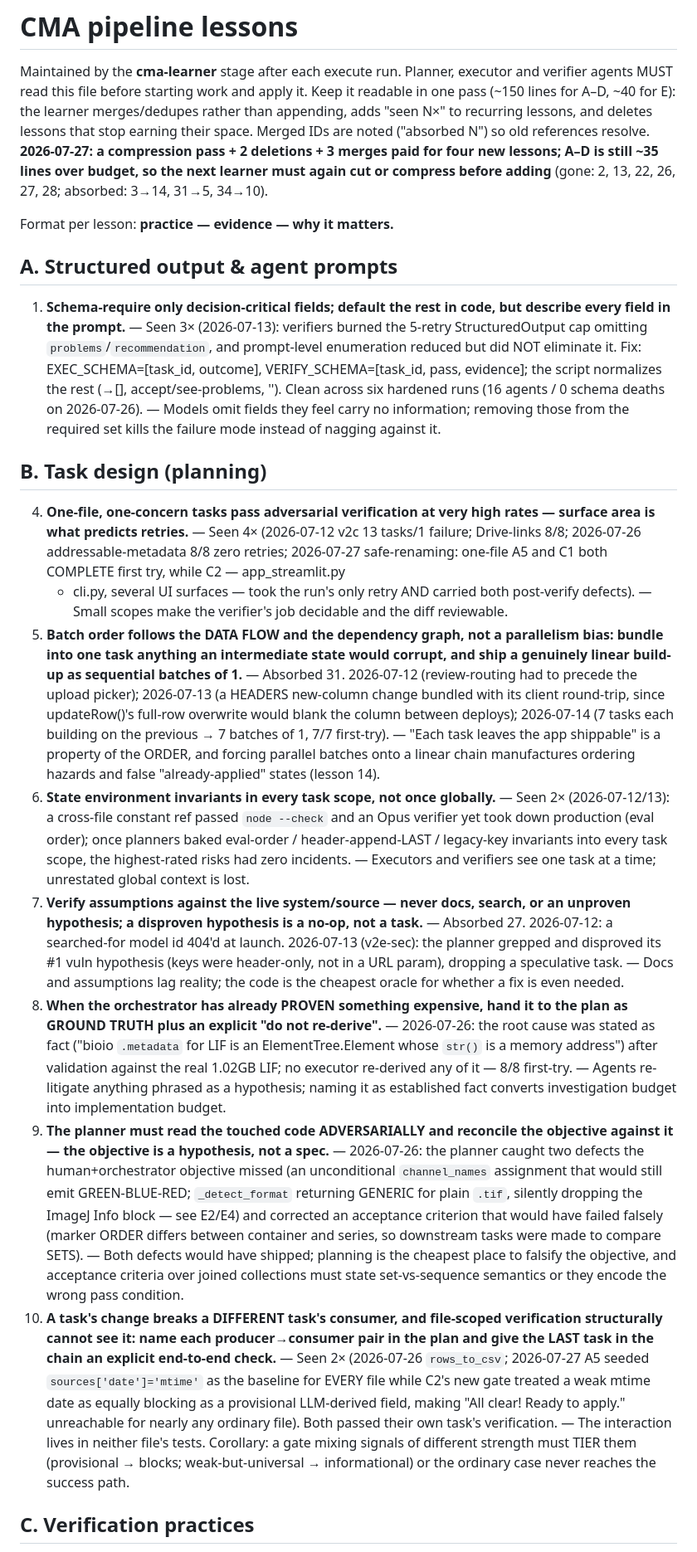
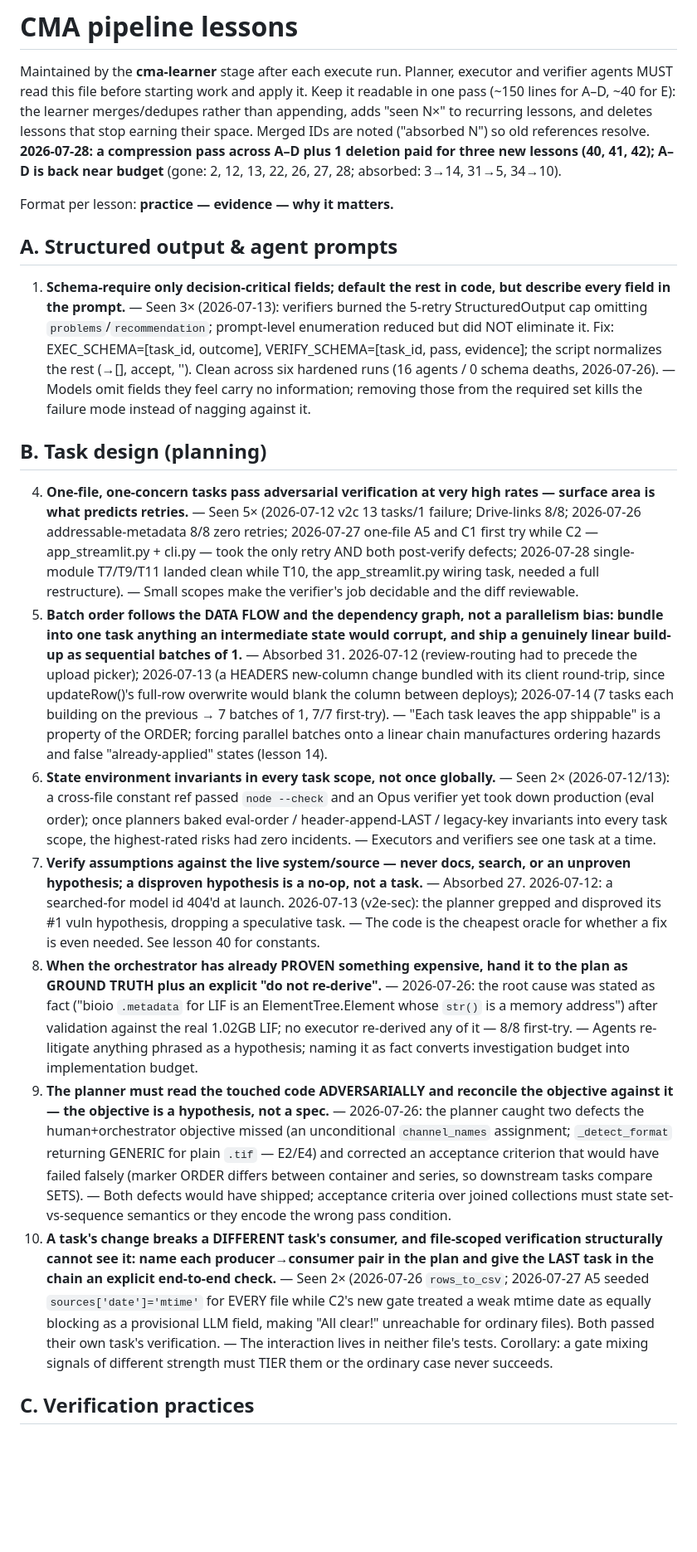
Before and after one commit to Daniel-Waiger/micronaut-explorer, a Markdown page: docs/cma-lessons.md, the part around one of its changes. Shown at 83% size. Rendered like a GitHub page; blank space fills up the shorter version.

```diff
--- a/docs/cma-lessons.md
+++ b/docs/cma-lessons.md
@@ -5,9 +5,9 @@ and verifier agents MUST read this file before starting work and apply it. Keep
 readable in one pass (~150 lines for A–D, ~40 for E): the learner merges/dedupes
 rather than appending, adds "seen N×" to recurring lessons, and deletes lessons that
 stop earning their space. Merged IDs are noted ("absorbed N") so old references
-resolve. **2026-07-27: a compression pass + 2 deletions + 3 merges paid for four new
-lessons; A–D is still ~35 lines over budget, so the next learner must again cut or
-compress before adding** (gone: 2, 13, 22, 26, 27, 28; absorbed: 3→14, 31→5, 34→10).
+resolve. **2026-07-28: a compression pass across A–D plus 1 deletion paid for three
+new lessons (40, 41, 42); A–D is back near budget** (gone: 2, 12, 13, 22, 26, 27, 28;
+absorbed: 3→14, 31→5, 34→10).
 
 Format per lesson: **practice — evidence — why it matters.**
 
@@ -15,68 +15,63 @@ Format per lesson: **practice — evidence — why it matters.**
 
 1. **Schema-require only decision-critical fields; default the rest in code, but describe
    every field in the prompt.** — Seen 3× (2026-07-13): verifiers burned the 5-retry
-   StructuredOutput cap omitting `problems`/`recommendation`, and prompt-level enumeration
+   StructuredOutput cap omitting `problems`/`recommendation`; prompt-level enumeration
    reduced but did NOT eliminate it. Fix: EXEC_SCHEMA=[task_id, outcome],
-   VERIFY_SCHEMA=[task_id, pass, evidence]; the script normalizes the rest (→[],
-   accept/see-problems, ''). Clean across six hardened runs (16 agents / 0 schema deaths on
-   2026-07-26). — Models omit fields they feel carry no information; removing those from
-   the required set kills the failure mode instead of nagging against it.
+   VERIFY_SCHEMA=[task_id, pass, evidence]; the script normalizes the rest (→[], accept,
+   ''). Clean across six hardened runs (16 agents / 0 schema deaths, 2026-07-26). — Models
+   omit fields they feel carry no information; removing those from the required set kills
+   the failure mode instead of nagging against it.
 
 ## B. Task design (planning)
 
 4. **One-file, one-concern tasks pass adversarial verification at very high rates —
-   surface area is what predicts retries.** — Seen 4× (2026-07-12 v2c 13 tasks/1 failure;
-   Drive-links 8/8; 2026-07-26 addressable-metadata 8/8 zero retries; 2026-07-27
-   safe-renaming: one-file A5 and C1 both COMPLETE first try, while C2 — app_streamlit.py
-   + cli.py, several UI surfaces — took the run's only retry AND carried both post-verify
-   defects). — Small scopes make the verifier's job decidable and the diff reviewable.
+   surface area is what predicts retries.** — Seen 5× (2026-07-12 v2c 13 tasks/1 failure;
+   Drive-links 8/8; 2026-07-26 addressable-metadata 8/8 zero retries; 2026-07-27 one-file
+   A5 and C1 first try while C2 — app_streamlit.py + cli.py — took the only retry AND both
+   post-verify defects; 2026-07-28 single-module T7/T9/T11 landed clean while T10, the
+   app_streamlit.py wiring task, needed a full restructure). — Small scopes make the
+   verifier's job decidable and the diff reviewable.
 5. **Batch order follows the DATA FLOW and the dependency graph, not a parallelism bias:
    bundle into one task anything an intermediate state would corrupt, and ship a genuinely
    linear build-up as sequential batches of 1.** — Absorbed 31. 2026-07-12 (review-routing
    had to precede the upload picker); 2026-07-13 (a HEADERS new-column change bundled with
    its client round-trip, since updateRow()'s full-row overwrite would blank the column
    between deploys); 2026-07-14 (7 tasks each building on the previous → 7 batches of 1,
-   7/7 first-try). — "Each task leaves the app shippable" is a property of the ORDER, and
+   7/7 first-try). — "Each task leaves the app shippable" is a property of the ORDER;
    forcing parallel batches onto a linear chain manufactures ordering hazards and false
    "already-applied" states (lesson 14).
 6. **State environment invariants in every task scope, not once globally.** — Seen 2×
    (2026-07-12/13): a cross-file constant ref passed `node --check` and an Opus verifier
    yet took down production (eval order); once planners baked eval-order /
    header-append-LAST / legacy-key invariants into every task scope, the highest-rated
-   risks had zero incidents. — Executors and verifiers see one task at a time; unrestated
-   global context is lost.
+   risks had zero incidents. — Executors and verifiers see one task at a time.
 7. **Verify assumptions against the live system/source — never docs, search, or an
    unproven hypothesis; a disproven hypothesis is a no-op, not a task.** — Absorbed 27.
    2026-07-12: a searched-for model id 404'd at launch. 2026-07-13 (v2e-sec): the planner
-   grepped and disproved its #1 vuln hypothesis (keys were header-only, not in a URL
-   param), dropping a speculative task. — Docs and assumptions lag reality; the code is
-   the cheapest oracle for whether a fix is even needed.
+   grepped and disproved its #1 vuln hypothesis, dropping a speculative task. — The code is
+   the cheapest oracle for whether a fix is even needed. See lesson 40 for constants.
 32. **When the orchestrator has already PROVEN something expensive, hand it to the plan as
     GROUND TRUTH plus an explicit "do not re-derive".** — 2026-07-26: the root cause was
     stated as fact ("bioio `.metadata` for LIF is an ElementTree.Element whose `str()` is a
     memory address") after validation against the real 1.02GB LIF; no executor re-derived
     any of it — 8/8 first-try. — Agents re-litigate anything phrased as a hypothesis;
-    naming it as established fact converts investigation budget into implementation budget.
+    naming it as fact converts investigation budget into implementation budget.
 33. **The planner must read the touched code ADVERSARIALLY and reconcile the objective
     against it — the objective is a hypothesis, not a spec.** — 2026-07-26: the planner
     caught two defects the human+orchestrator objective missed (an unconditional
-    `channel_names` assignment that would still emit GREEN-BLUE-RED; `_detect_format`
-    returning GENERIC for plain `.tif`, silently dropping the ImageJ Info block — see E2/E4)
+    `channel_names` assignment; `_detect_format` returning GENERIC for plain `.tif` — E2/E4)
     and corrected an acceptance criterion that would have failed falsely (marker ORDER
-    differs between container and series, so downstream tasks were made to compare SETS). —
-    Both defects would have shipped; planning is the cheapest place to falsify the
-    objective, and acceptance criteria over joined collections must state set-vs-sequence
-    semantics or they encode the wrong pass condition.
+    differs between container and series, so downstream tasks compare SETS). — Both defects
+    would have shipped; acceptance criteria over joined collections must state
+    set-vs-sequence semantics or they encode the wrong pass condition.
 36. **A task's change breaks a DIFFERENT task's consumer, and file-scoped verification
     structurally cannot see it: name each producer→consumer pair in the plan and give the
     LAST task in the chain an explicit end-to-end check.** — Seen 2× (2026-07-26
-    `rows_to_csv`; 2026-07-27 A5 seeded `sources['date']='mtime'` as the baseline for EVERY
-    file while C2's new gate treated a weak mtime date as equally blocking as a provisional
-    LLM-derived field, making "All clear! Ready to apply." unreachable for nearly any
-    ordinary file). Both passed their own task's verification. — The interaction lives in
-    neither file's tests. Corollary: a gate mixing signals of different strength must TIER
-    them (provisional → blocks; weak-but-universal → informational) or the ordinary case
-    never reaches the success path.
+    `rows_to_csv`; 2026-07-27 A5 seeded `sources['date']='mtime'` for EVERY file while C2's
+    new gate treated a weak mtime date as equally blocking as a provisional LLM field,
+    making "All clear!" unreachable for ordinary files). Both passed their own task's
+    verification. — The interaction lives in neither file's tests. Corollary: a gate mixing
+    signals of different strength must TIER them or the ordinary case never succeeds.
 
 ## C. Verification practices
 
```
Also changed, not shown: other parts of docs/cma-lessons.md (+134 -106 lines).
